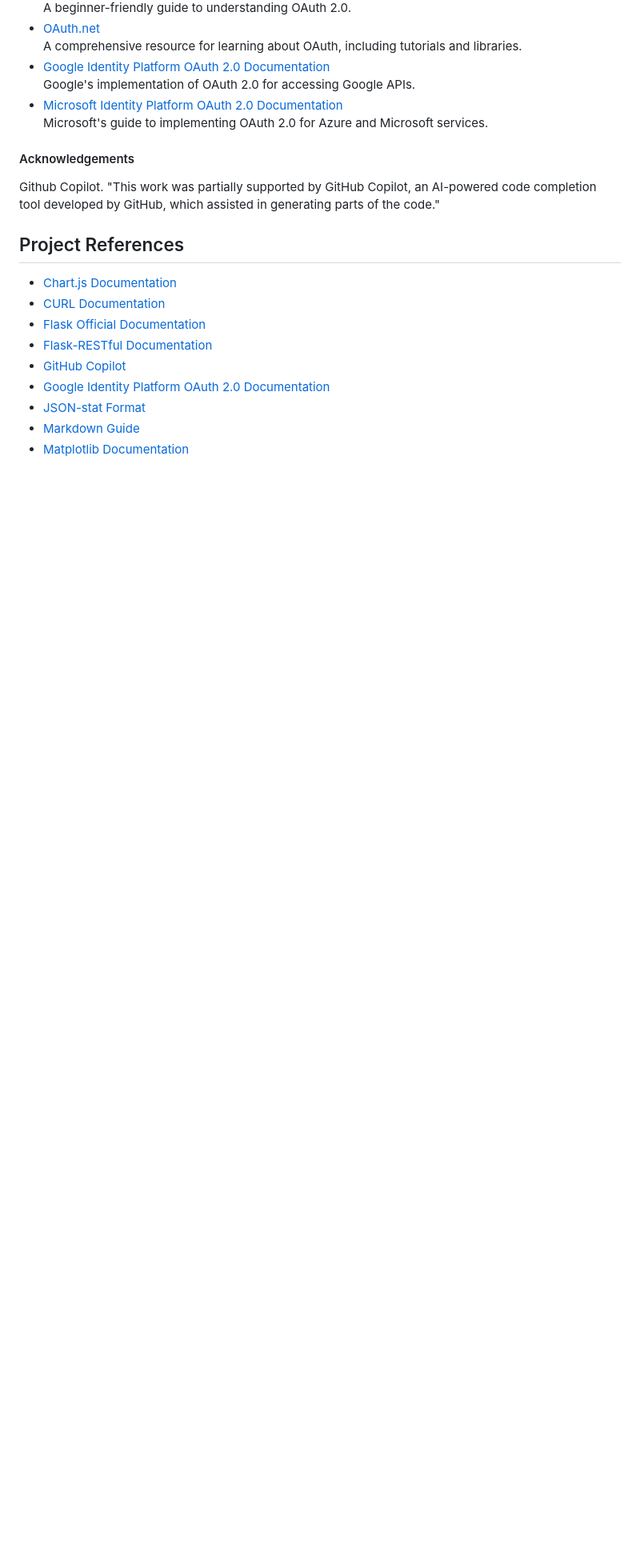
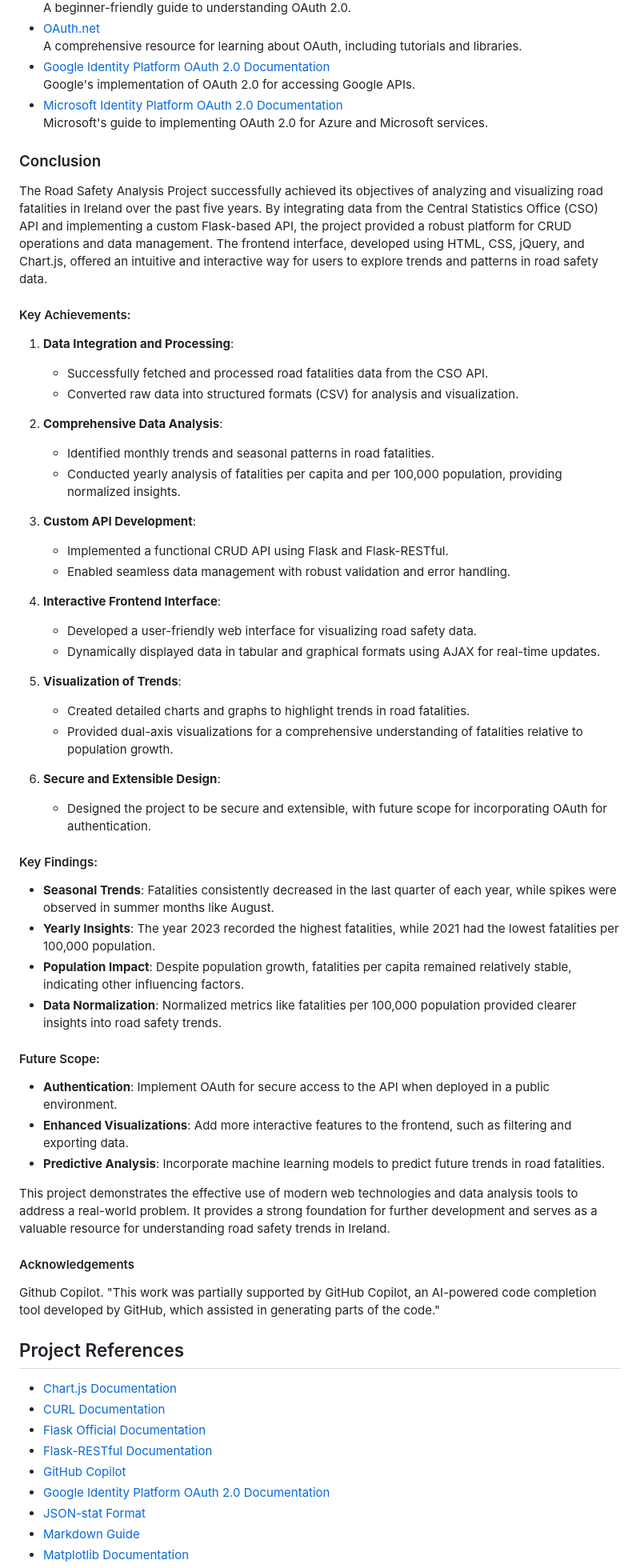
Before and after one commit to ECronin1973/WSAA-Project, a Markdown page: README.md, the part around the change printed below. Shown: that part at 80% size. Drawn GitHub-style; blank space fills up the shorter version.

Commit message:
Conclusion added to ReadME file

```diff
--- a/README.md
+++ b/README.md
@@ -1078,6 +1079,47 @@ The project is primarily for coursework, development, or testing purposes, imple
 - [Microsoft Identity Platform OAuth 2.0 Documentation](https://learn.microsoft.com/en-us/azure/active-directory/develop/v2-oauth2-auth-code-flow)
   Microsoft's guide to implementing OAuth 2.0 for Azure and Microsoft services.
 
+### Conclusion
+
+The Road Safety Analysis Project successfully achieved its objectives of analyzing and visualizing road fatalities in Ireland over the past five years. By integrating data from the Central Statistics Office (CSO) API and implementing a custom Flask-based API, the project provided a robust platform for CRUD operations and data management. The frontend interface, developed using HTML, CSS, jQuery, and Chart.js, offered an intuitive and interactive way for users to explore trends and patterns in road safety data.
+
+#### Key Achievements:
+1. **Data Integration and Processing**:
+   - Successfully fetched and processed road fatalities data from the CSO API.
+   - Converted raw data into structured formats (CSV) for analysis and visualization.
+
+2. **Comprehensive Data Analysis**:
+   - Identified monthly trends and seasonal patterns in road fatalities.
+   - Conducted yearly analysis of fatalities per capita and per 100,000 population, providing normalized insights.
+
+3. **Custom API Development**:
+   - Implemented a functional CRUD API using Flask and Flask-RESTful.
+   - Enabled seamless data management with robust validation and error handling.
+
+4. **Interactive Frontend Interface**:
+   - Developed a user-friendly web interface for visualizing road safety data.
+   - Dynamically displayed data in tabular and graphical formats using AJAX for real-time updates.
+
+5. **Visualization of Trends**:
+   - Created detailed charts and graphs to highlight trends in road fatalities.
+   - Provided dual-axis visualizations for a comprehensive understanding of fatalities relative to population growth.
+
+6. **Secure and Extensible Design**:
+   - Designed the project to be secure and extensible, with future scope for incorporating OAuth for authentication.
+
+#### Key Findings:
+- **Seasonal Trends**: Fatalities consistently decreased in the last quarter of each year, while spikes were observed in summer months like August.
+- **Yearly Insights**: The year 2023 recorded the highest fatalities, while 2021 had the lowest fatalities per 100,000 population.
+- **Population Impact**: Despite population growth, fatalities per capita remained relatively stable, indicating other influencing factors.
+- **Data Normalization**: Normalized metrics like fatalities per 100,000 population provided clearer insights into road safety trends.
+
+#### Future Scope:
+- **Authentication**: Implement OAuth for secure access to the API when deployed in a public environment.
+- **Enhanced Visualizations**: Add more interactive features to the frontend, such as filtering and exporting data.
+- **Predictive Analysis**: Incorporate machine learning models to predict future trends in road fatalities.
+
+This project demonstrates the effective use of modern web technologies and data analysis tools to address a real-world problem. It provides a strong foundation for further development and serves as a valuable resource for understanding road safety trends in Ireland.
+
 #### Acknowledgements
 Github Copilot. "This work was partially supported by GitHub Copilot, an AI-powered code completion tool developed by GitHub, which assisted in generating parts of the code."
 
```
Also changed, not shown: other parts of README.md (+7 -6 lines).
